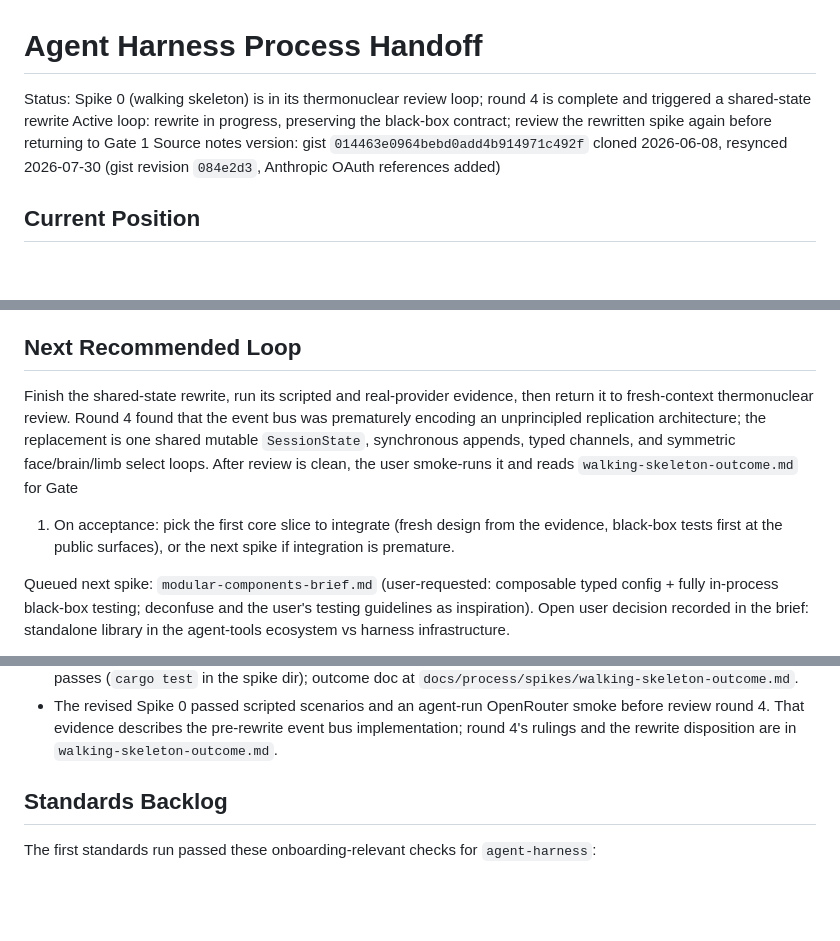
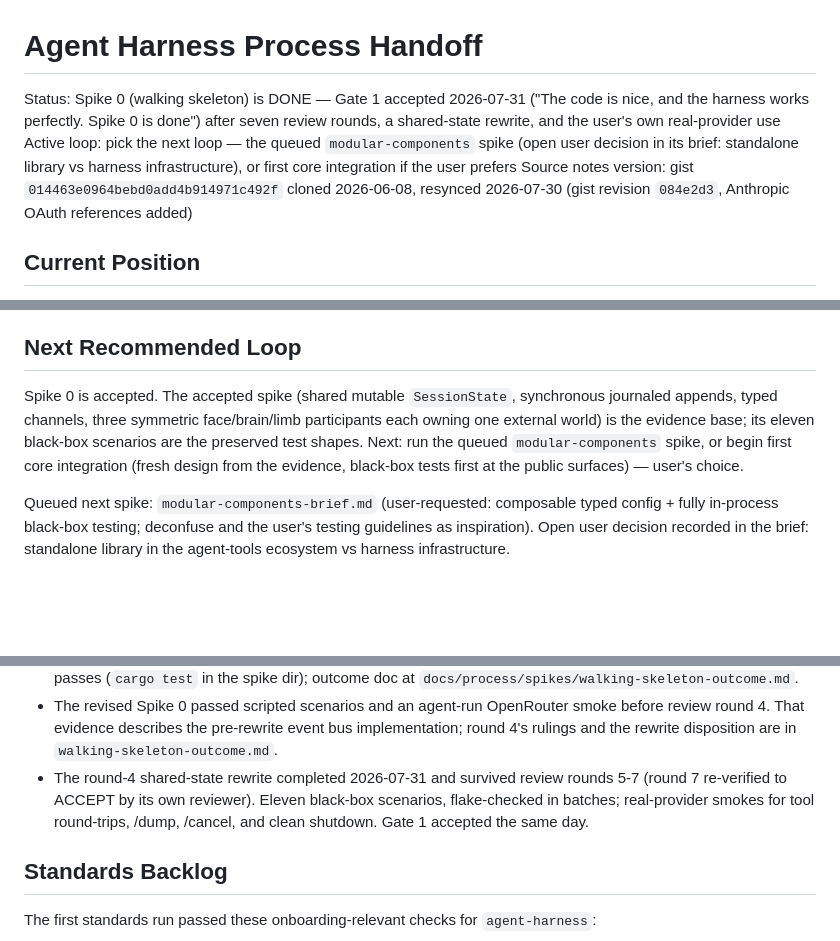
Before and after one commit to maxeonyx/agent-harness, a Markdown page: docs/process/HANDOFF.md, 3 parts joined by grey strips. GitHub-like rendering; blank space fills up the shorter version.

Commit message:
Spike 0 accepted at Gate 1; handoff points at the next loop

```diff
--- a/docs/process/HANDOFF.md
+++ b/docs/process/HANDOFF.md
@@ -1,9 +1,12 @@
 # Agent Harness Process Handoff
 
-Status: Spike 0 (walking skeleton) is in its thermonuclear review loop; round
-4 is complete and triggered a shared-state rewrite
-Active loop: rewrite in progress, preserving the black-box contract; review
-the rewritten spike again before returning to Gate 1
+Status: Spike 0 (walking skeleton) is DONE — Gate 1 accepted 2026-07-31
+("The code is nice, and the harness works perfectly. Spike 0 is done")
+after seven review rounds, a shared-state rewrite, and the user's own
+real-provider use
+Active loop: pick the next loop — the queued `modular-components` spike
+(open user decision in its brief: standalone library vs harness
+infrastructure), or first core integration if the user prefers
 Source notes version: gist `014463e0964bebd0add4b914971c492f` cloned 2026-06-08,
 resynced 2026-07-30 (gist revision `084e2d3`, Anthropic OAuth references added)
 
@@ -27,15 +30,13 @@ The repo has explicit boundaries:
 
 ## Next Recommended Loop
 
-Finish the shared-state rewrite, run its scripted and real-provider evidence,
-then return it to fresh-context thermonuclear review. Round 4 found that the
-event bus was prematurely encoding an unprincipled replication architecture;
-the replacement is one shared mutable `SessionState`, synchronous appends,
-typed channels, and symmetric face/brain/limb select loops. After review is
-clean, the user smoke-runs it and reads `walking-skeleton-outcome.md` for Gate
-1. On acceptance: pick the first core slice to integrate (fresh design from
-the evidence, black-box tests first at the public surfaces), or the next spike
-if integration is premature.
+Spike 0 is accepted. The accepted spike (shared mutable `SessionState`,
+synchronous journaled appends, typed channels, three symmetric
+face/brain/limb participants each owning one external world) is the
+evidence base; its eleven black-box scenarios are the preserved test
+shapes. Next: run the queued `modular-components` spike, or begin first
+core integration (fresh design from the evidence, black-box tests first
+at the public surfaces) — user's choice.
 
 Queued next spike: `modular-components-brief.md` (user-requested:
 composable typed config + fully in-process black-box testing; deconfuse
@@ -114,6 +115,11 @@ resynced into `docs/source-notes/` on 2026-06-20.
   smoke before review round 4. That evidence describes the pre-rewrite event
   bus implementation; round 4's rulings and the rewrite disposition are in
   `walking-skeleton-outcome.md`.
+- The round-4 shared-state rewrite completed 2026-07-31 and survived review
+  rounds 5-7 (round 7 re-verified to ACCEPT by its own reviewer). Eleven
+  black-box scenarios, flake-checked in batches; real-provider smokes for
+  tool round-trips, /dump, /cancel, and clean shutdown. Gate 1 accepted the
+  same day.
 
 ## Standards Backlog
 
```
Also changed, not shown: other parts of docs/process/HANDOFF.md (+1 -1 lines), 1 other file.
